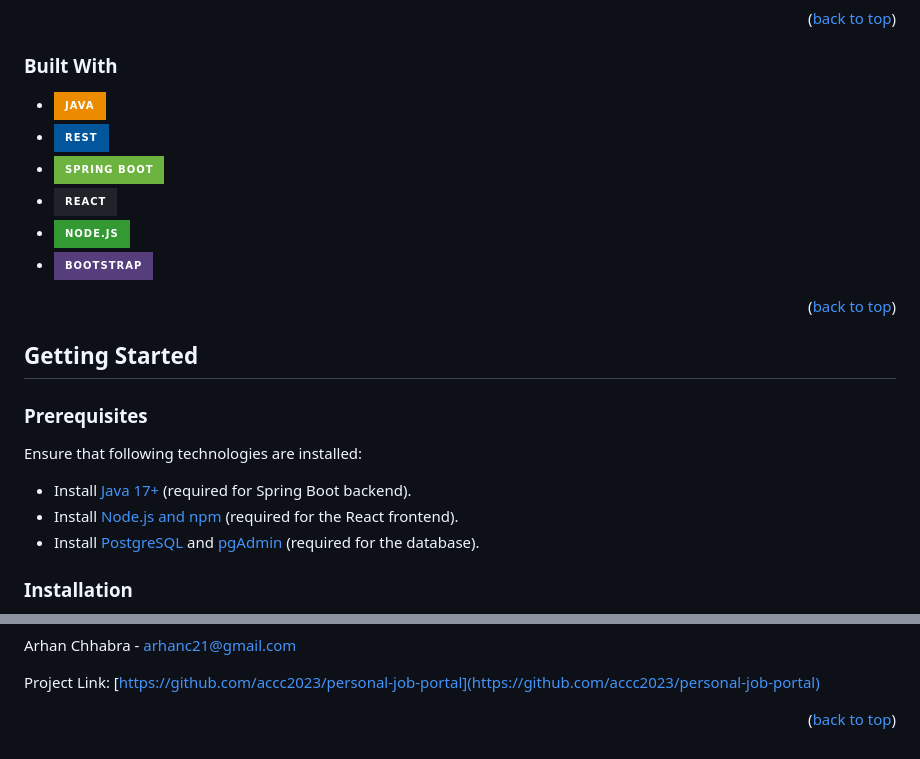
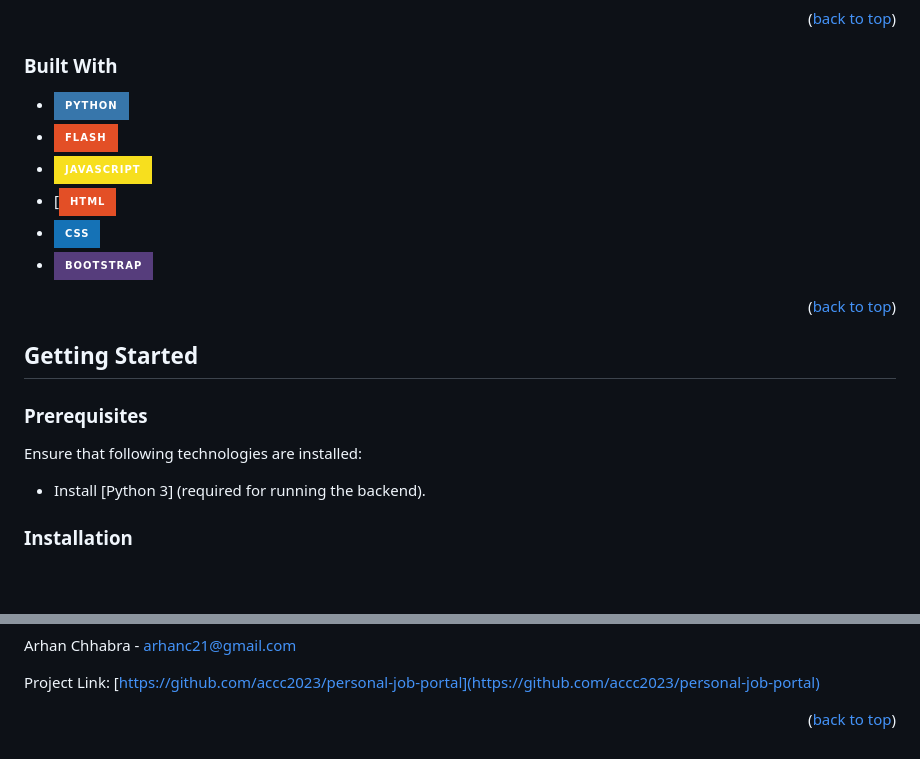
Before and after one commit to accc2023/starbucks-locator-on-route, a Markdown page: README.md, 2 parts joined by grey strips. GitHub-like rendering; badges without logos; blank space fills up the shorter version.

Commit message:
Update README.nd

````diff
--- a/README.md
+++ b/README.md
@@ -100,11 +100,11 @@
 
 <!-- * [![Next][Next.js]][Next-url] -->
 
-* ![Java](https://img.shields.io/badge/Java-ED8B00?style=for-the-badge&logo=java&logoColor=white)
-* ![REST API](https://img.shields.io/badge/REST-02569B?style=for-the-badge&logo=rest&logoColor=white)
-* ![Spring Boot](https://img.shields.io/badge/Spring%20Boot-6DB33F?style=for-the-badge&logo=spring-boot&logoColor=white)
-* [![React][React.js]][React-url]
-* ![Node.js](https://img.shields.io/badge/Node.js-339933?style=for-the-badge&logo=node.js&logoColor=white)
+* ![Python](https://img.shields.io/badge/Python-3776AB?style=for-the-badge&logo=python&logoColor=white)
+* ![Flask](https://img.shields.io/badge/Flash-E34F26?style=for-the-badge&logo=adobe&logoColor=white)
+* ![JavaScript](https://img.shields.io/badge/JavaScript-F7DF1E?style=for-the-badge&logo=javascript&logoColor=black)
+* [![HTML](https://img.shields.io/badge/HTML-E34F26?style=for-the-badge&logo=html5&logoColor=white)
+* ![CSS](https://img.shields.io/badge/CSS-1572B6?style=for-the-badge&logo=css3&logoColor=white)
 * [![Bootstrap][Bootstrap.com]][Bootstrap-url]
 <!-- * [![JQuery][JQuery.com]][JQuery-url] -->
 
@@ -124,14 +124,7 @@ To get a local copy up and running follow these simple example steps. -->
 Ensure that following technologies are installed:
 
 <!-- Replace Java 17+ with Java 21? -->
-- Install [Java 17+](https://www.oracle.com/java/technologies/javase-downloads.html) (required for Spring Boot backend).
-- Install [Node.js and npm](https://nodejs.org/) (required for the React frontend).
-- Install [PostgreSQL](https://www.postgresql.org/download/) and [pgAdmin](https://www.pgadmin.org/download/) (required for the database).
-
-<!-- * npm
-  ```sh
-  npm install npm@latest -g
-  ``` -->
+- Install [Python 3] (required for running the backend).
 
 
 ### Installation
@@ -320,11 +313,11 @@ Project Link: [https://github.com/accc2023/personal-job-portal](https://github.c
 [license-url]: https://github.com/accc2023/personal-job-portal/blob/master/LICENSE.txt
 [linkedin-shield]: https://img.shields.io/badge/-LinkedIn-black.svg?style=for-the-badge&logo=linkedin&colorB=555
 [linkedin-url]: https://linkedin.com/in/arhan-chhabra
-[product-screenshot]: images/ex.png
+[product-screenshot]: images/mainScreen.png
 [product-screenshot-1]: images/mainScreen.png
 [product-screenshot-2]: images/basicResult.png
 [product-screenshot-3]: images/hoverOverStore.png
-[product-screenshot-4]: images/impossbileSearch.png
+[product-screenshot-4]: images/impossibleSearch.png
 [Next.js]: https://img.shields.io/badge/next.js-000000?style=for-the-badge&logo=nextdotjs&logoColor=white
 [Next-url]: https://nextjs.org/
 [React.js]: https://img.shields.io/badge/React-20232A?style=for-the-badge&logo=react&logoColor=61DAFB
````
